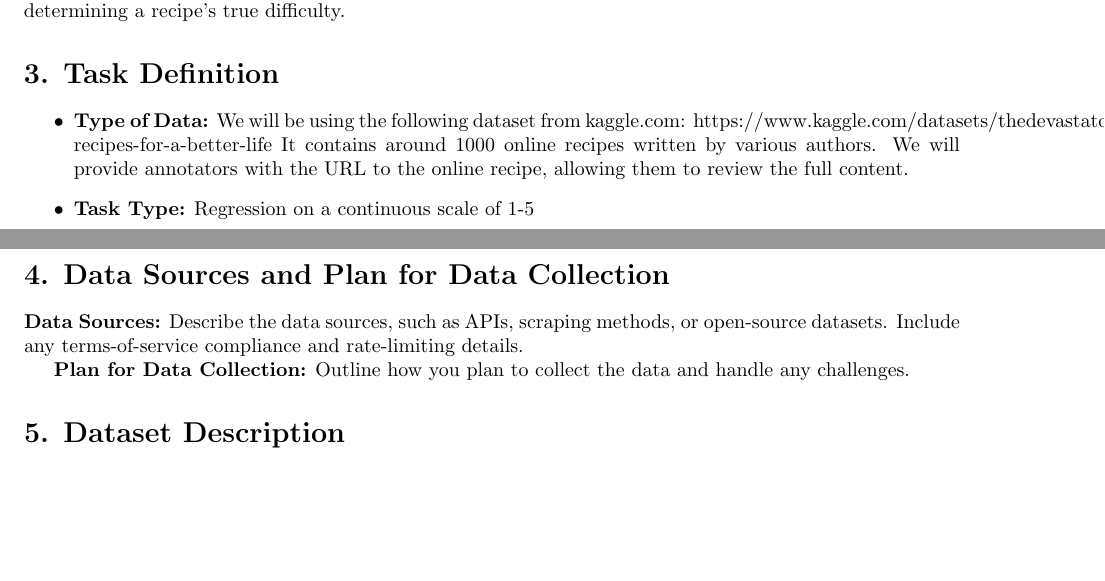
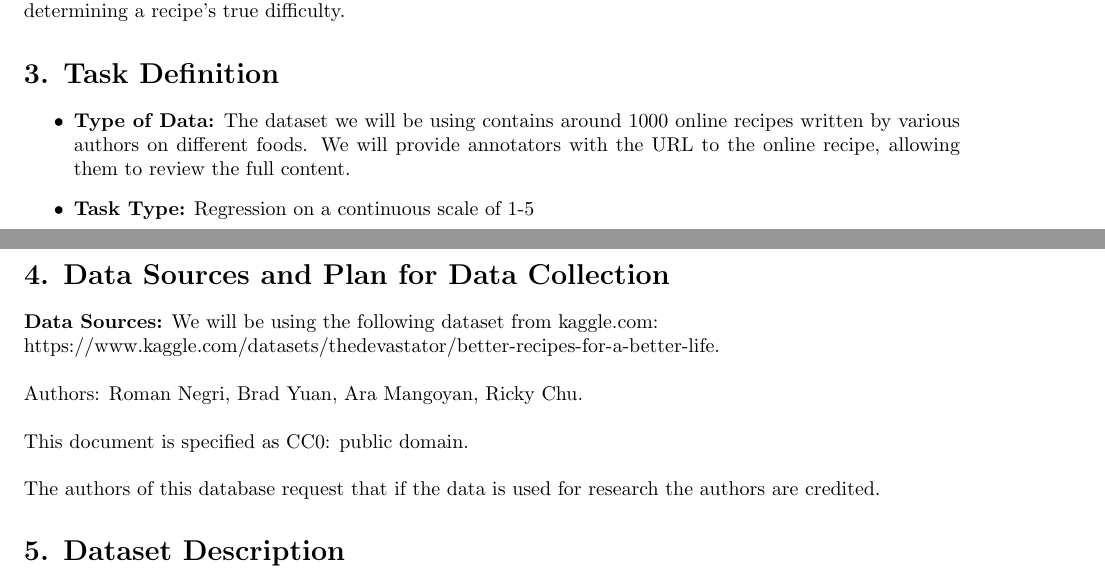
Before and after one commit to robertLam04/4NL3-Group10, a LaTeX document (proposal.tex): two parts of pages 1 and 2 of 3, joined at a grey line, cut so that both start at the same text, the shorter picture padded with empty space. Compiled offline with pdfLaTeX.

Commit message:
added more things

```diff
--- a/proposal.tex
+++ b/proposal.tex
@@ -25,16 +25,17 @@ This NLP project is challenging because it requires assessing a variety of overl
 
 \section*{3. Task Definition}
 \begin{itemize}
-    \item \textbf{Type of Data:} We will be using the following dataset from kaggle.com:
-    https://www.kaggle.com/datasets/thedevastator/better-recipes-for-a-better-life
-    It contains around 1000 online recipes written by various authors. We will provide annotators with the URL to the online recipe, allowing them to review the full content.
+    \item \textbf{Type of Data:}
+    The dataset we will be using contains around 1000 online recipes written by various authors on different foods. We will provide annotators with the URL to the online recipe, allowing them to review the full content.
     \item \textbf{Task Type:} Regression on a continuous scale of 1-5
 \end{itemize}
 
 \section*{4. Data Sources and Plan for Data Collection}
-\textbf{Data Sources:} Describe the data sources, such as APIs, scraping methods, or open-source datasets. Include any terms-of-service compliance and rate-limiting details.
-
-\textbf{Plan for Data Collection:} Outline how you plan to collect the data and handle any challenges.
+\textbf{Data Sources:} We will be using the following dataset from kaggle.com:\\
+https://www.kaggle.com/datasets/thedevastator/better-recipes-for-a-better-life.\\\\
+Authors: Roman Negri, Brad Yuan, Ara Mangoyan, Ricky Chu.\\\\
+This document is specified as CC0: public domain.\\\\
+The authors of this database request that if the data is used for research the authors are credited.
 
 \section*{5. Dataset Description}
 \textbf{Expected Size:} Provide the estimated number of data points (e.g., several thousand).
```
Also changed, not shown: proposal.pdf.
